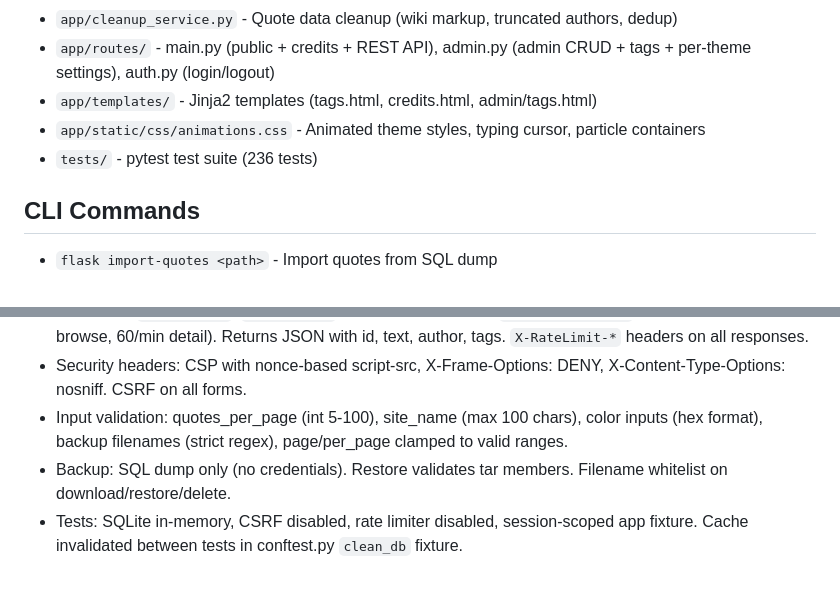
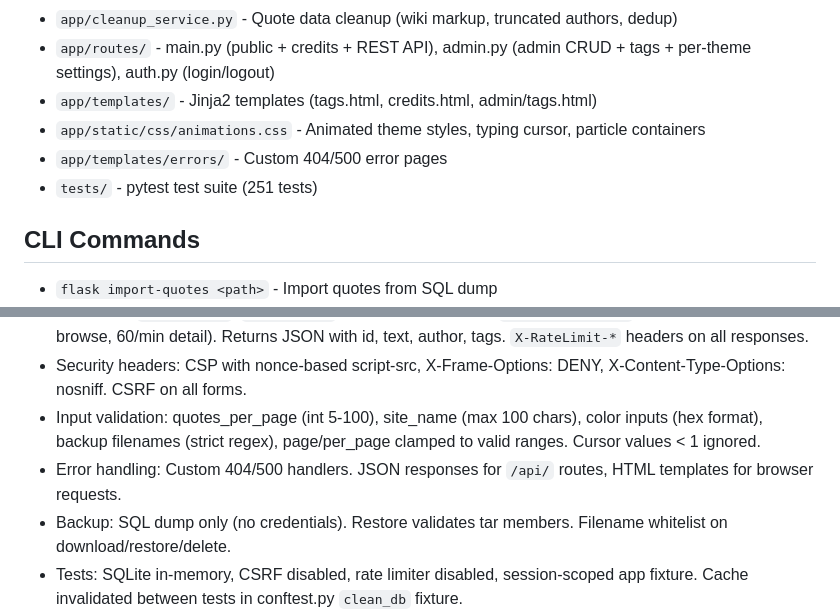
Before and after one commit to phoen-ix/Zitatdatenbank, a Markdown page: CLAUDE.md, 2 parts joined by grey strips. Rendered like a GitHub page; blank space fills up the shorter version.

Commit message:
Update CLAUDE.md: 251 tests, error handling docs, cursor validation
Co-Authored-By: Claude Opus 4.6 <noreply@anthropic.com>

```diff
--- a/CLAUDE.md
+++ b/CLAUDE.md
@@ -41,7 +41,8 @@ docker compose build && docker compose up -d
 - `app/routes/` - main.py (public + credits + REST API), admin.py (admin CRUD + tags + per-theme settings), auth.py (login/logout)
 - `app/templates/` - Jinja2 templates (tags.html, credits.html, admin/tags.html)
 - `app/static/css/animations.css` - Animated theme styles, typing cursor, particle containers
-- `tests/` - pytest test suite (236 tests)
+- `app/templates/errors/` - Custom 404/500 error pages
+- `tests/` - pytest test suite (251 tests)
 
 ## CLI Commands
 - `flask import-quotes <path>` - Import quotes from SQL dump
@@ -68,6 +69,7 @@ docker compose build && docker compose up -d
 - Performance: In-memory cache (`_stats_cache` in helpers.py, 5-min TTL) for stats, theme, tags, settings. `invalidate_stats_cache()` clears all caches on data/settings changes. `FastPagination` skips COUNT queries. Keyset pagination on browse (cursor param). `selectinload(Quote.tags)` for batch tag loading. FULLTEXT MATCH for search on MariaDB.
 - REST API: `/api/random`, `/api/quotes` (browse/search/filter), `/api/quotes/<id>`. Rate-limited (30/min browse, 60/min detail). Returns JSON with id, text, author, tags. `X-RateLimit-*` headers on all responses.
 - Security headers: CSP with nonce-based script-src, X-Frame-Options: DENY, X-Content-Type-Options: nosniff. CSRF on all forms.
-- Input validation: quotes_per_page (int 5-100), site_name (max 100 chars), color inputs (hex format), backup filenames (strict regex), page/per_page clamped to valid ranges.
+- Input validation: quotes_per_page (int 5-100), site_name (max 100 chars), color inputs (hex format), backup filenames (strict regex), page/per_page clamped to valid ranges. Cursor values < 1 ignored.
+- Error handling: Custom 404/500 handlers. JSON responses for `/api/` routes, HTML templates for browser requests.
 - Backup: SQL dump only (no credentials). Restore validates tar members. Filename whitelist on download/restore/delete.
 - Tests: SQLite in-memory, CSRF disabled, rate limiter disabled, session-scoped app fixture. Cache invalidated between tests in conftest.py `clean_db` fixture.
```
